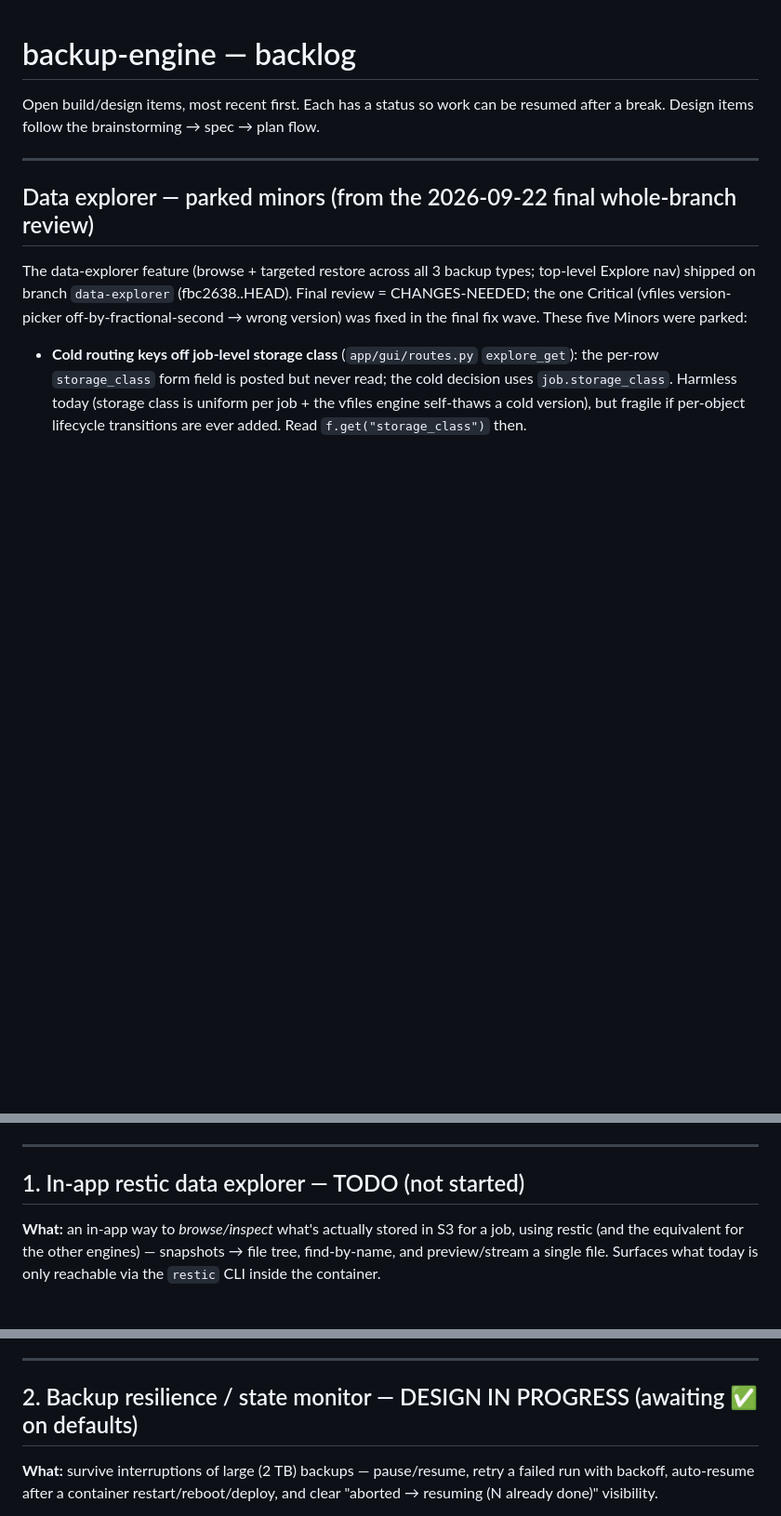
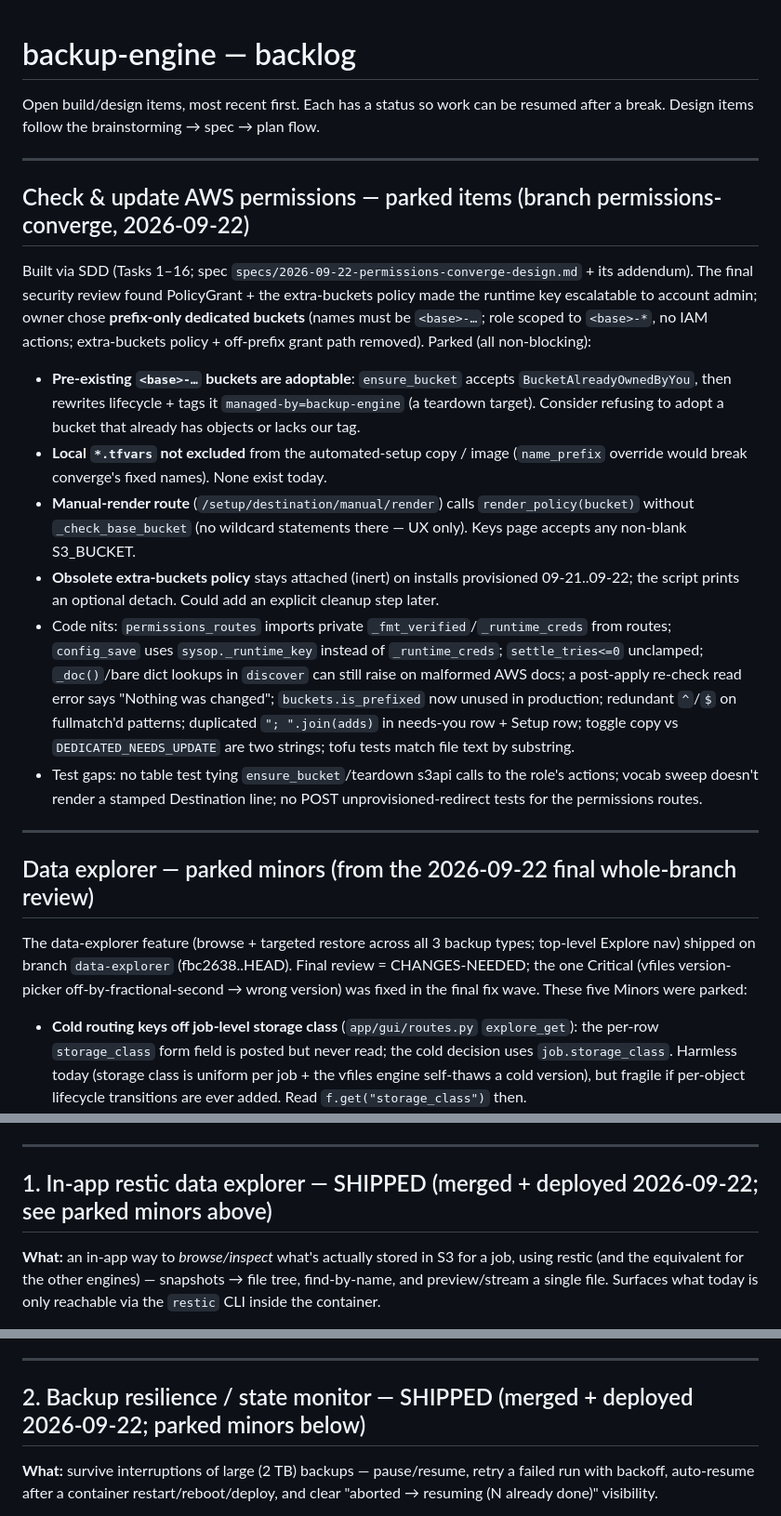
Before and after one commit to paymonr/backup-engine, a Markdown page: docs/superpowers/BACKLOG.md, 3 parts joined by grey strips. Shown at 93% size. Drawn GitHub-style; blank space fills up the shorter version.

Commit message:
docs(backlog): true statuses for shipped items; park permissions-converge follow-ups

```diff
--- a/docs/superpowers/BACKLOG.md
+++ b/docs/superpowers/BACKLOG.md
@@ -2,6 +2,31 @@
 
 Open build/design items, most recent first. Each has a status so work can be
 resumed after a break. Design items follow the brainstorming → spec → plan flow.
+
+---
+
+## Check & update AWS permissions — parked items (branch permissions-converge, 2026-09-22)
+Built via SDD (Tasks 1–16; spec `specs/2026-09-22-permissions-converge-design.md` + its addendum). The final
+security review found PolicyGrant + the extra-buckets policy made the runtime key escalatable to account admin;
+owner chose **prefix-only dedicated buckets** (names must be `<base>-…`; role scoped to `<base>-*`, no IAM
+actions; extra-buckets policy + off-prefix grant path removed). Parked (all non-blocking):
+- **Pre-existing `<base>-…` buckets are adoptable**: `ensure_bucket` accepts `BucketAlreadyOwnedByYou`, then
+  rewrites lifecycle + tags it `managed-by=backup-engine` (a teardown target). Consider refusing to adopt a
+  bucket that already has objects or lacks our tag.
+- **Local `*.tfvars` not excluded** from the automated-setup copy / image (`name_prefix` override would break
+  converge's fixed names). None exist today.
+- **Manual-render route** (`/setup/destination/manual/render`) calls `render_policy(bucket)` without
+  `_check_base_bucket` (no wildcard statements there — UX only). Keys page accepts any non-blank S3_BUCKET.
+- **Obsolete extra-buckets policy** stays attached (inert) on installs provisioned 09-21..09-22; the script
+  prints an optional detach. Could add an explicit cleanup step later.
+- Code nits: `permissions_routes` imports private `_fmt_verified`/`_runtime_creds` from routes; `config_save`
+  uses `sysop._runtime_key` instead of `_runtime_creds`; `settle_tries<=0` unclamped; `_doc()`/bare dict lookups
+  in `discover` can still raise on malformed AWS docs; a post-apply re-check read error says "Nothing was
+  changed"; `buckets.is_prefixed` now unused in production; redundant `^`/`$` on fullmatch'd patterns;
+  duplicated `"; ".join(adds)` in needs-you row + Setup row; toggle copy vs `DEDICATED_NEEDS_UPDATE` are two
+  strings; tofu tests match file text by substring.
+- Test gaps: no table test tying `ensure_bucket`/teardown s3api calls to the role's actions; vocab sweep doesn't
+  render a stamped Destination line; no POST unprovisioned-redirect tests for the permissions routes.
 
 ---
 
@@ -30,7 +55,7 @@ the final fix wave. These five Minors were parked:
 
 ---
 
-## 1. In-app restic data explorer  — TODO (not started)
+## 1. In-app restic data explorer  — SHIPPED (merged + deployed 2026-09-22; see parked minors above)
 
 **What:** an in-app way to *browse/inspect* what's actually stored in S3 for a
 job, using restic (and the equivalent for the other engines) — snapshots → file
@@ -54,7 +79,7 @@ Right now exploring means `docker exec … restic ls/find/dump`.
 
 ---
 
-## 2. Backup resilience / state monitor  — DESIGN IN PROGRESS (awaiting ✅ on defaults)
+## 2. Backup resilience / state monitor  — SHIPPED (merged + deployed 2026-09-22; parked minors below)
 
 **What:** survive interruptions of large (2 TB) backups — pause/resume, retry a
 failed run with backoff, auto-resume after a container restart/reboot/deploy, and
```
Also changed, not shown: other parts of docs/superpowers/BACKLOG.md (+1 -1 lines).
